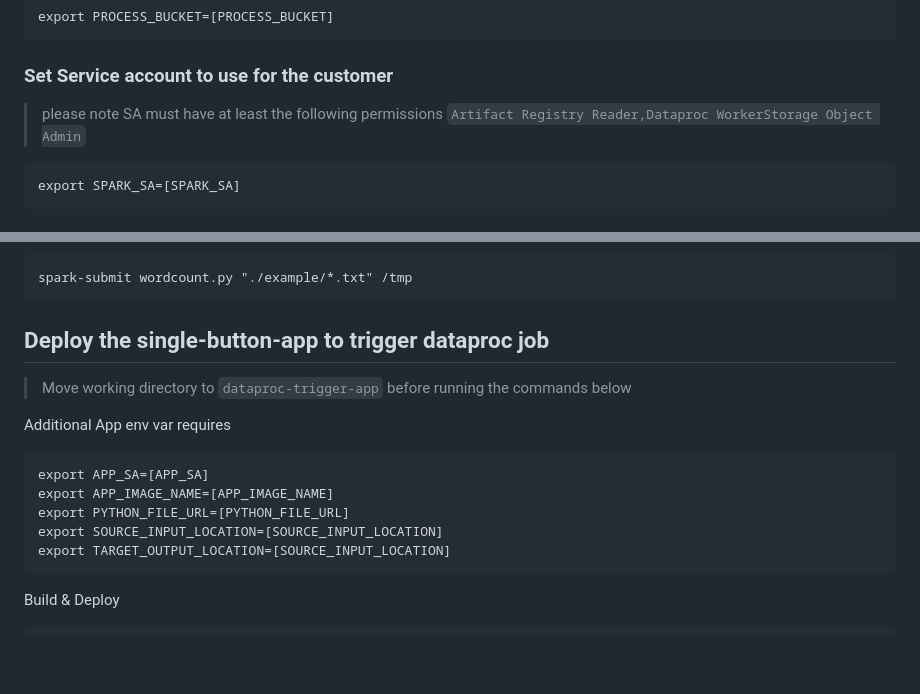
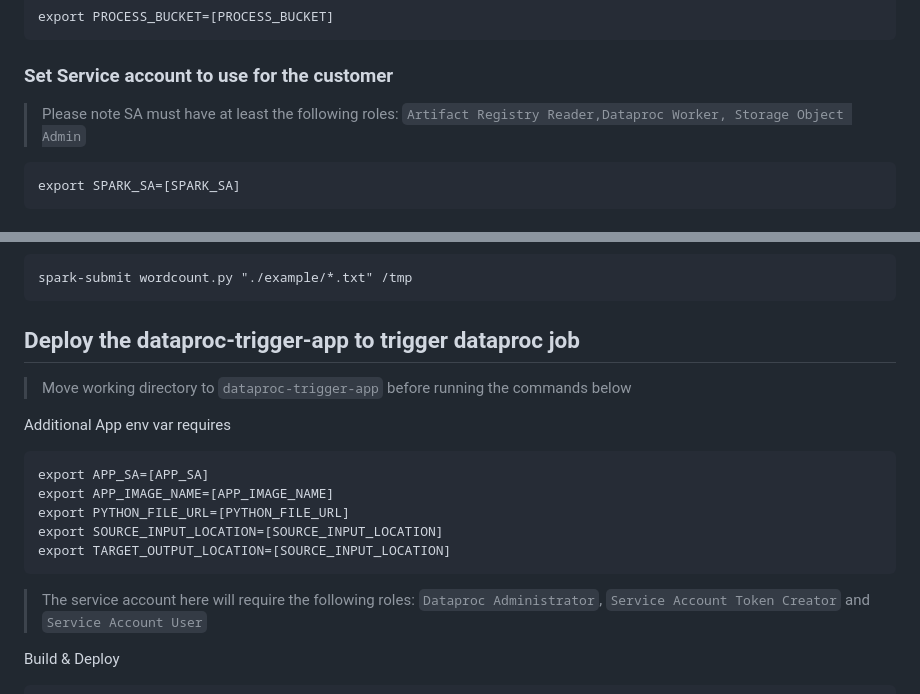
Before and after one commit to rocketechgroup/spark-on-dataproc-via-docker, a Markdown page: README.md, 2 parts joined by grey strips. Rendered like a GitHub page; blank space fills up the shorter version.

````diff
--- a/README.md
+++ b/README.md
@@ -50,8 +50,7 @@ export PROCESS_BUCKET=[PROCESS_BUCKET]
 
 ### Set Service account to use for the customer
 
-> please note SA must have at least the following
-> permissions `Artifact Registry Reader,Dataproc WorkerStorage Object Admin`
+> Please note SA must have at least the following roles: `Artifact Registry Reader,Dataproc Worker, Storage Object Admin`
 
 ```
 export SPARK_SA=[SPARK_SA]
@@ -106,7 +105,7 @@ python dataproc_submit.py "gs://[code bucket]/wordcount.py" \
 spark-submit wordcount.py "./example/*.txt" /tmp
 ```
 
-## Deploy the single-button-app to trigger dataproc job
+## Deploy the dataproc-trigger-app to trigger dataproc job
 > Move working directory to `dataproc-trigger-app` before running the commands below
 
 Additional App env var requires
@@ -118,6 +117,8 @@ export SOURCE_INPUT_LOCATION=[SOURCE_INPUT_LOCATION]
 export TARGET_OUTPUT_LOCATION=[SOURCE_INPUT_LOCATION]
 ```
 
+> The service account here will require the following roles: `Dataproc Administrator`, `Service Account Token Creator` and `Service Account User`
+
 Build & Deploy
 ```
 gcloud builds submit --config cloudbuild.yaml --substitutions _PROJECT_ID=${PROJECT_ID},_REGION=${REGION},_SA=${APP_SA},_AF_REPO_NAME=${AF_REPO_NAME},_IMAGE_NAME=${IMAGE_NAME},_APP_IMAGE_NAME=${APP_IMAGE_NAME},_COMMIT_SHA=${COMMIT_SHA},_IMAGE_VERSION=${IMAGE_VERSION},_PROCESS_BUCKET=${PROCESS_BUCKET},_SPARK_SA=${SPARK_SA},_SUBNET=${SUBNET},_PYTHON_FILE_URL=${PYTHON_FILE_URL},_SOURCE_INPUT_LOCATION=${SOURCE_INPUT_LOCATION},_TARGET_OUTPUT_LOCATION=${TARGET_OUTPUT_LOCATION}
````
